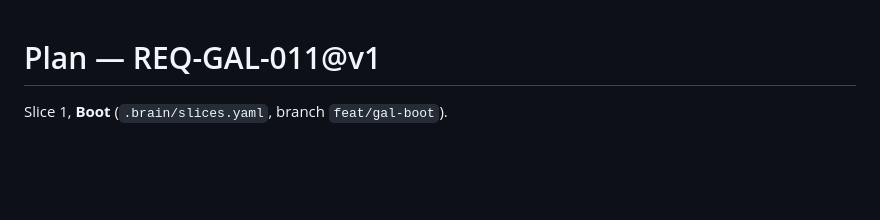
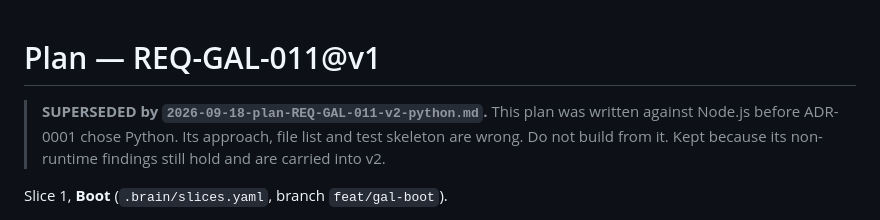
Before and after one commit to itmagnetptyltd/MyGallery, a Markdown page: .brain/sessions/2026-09-18-plan-REQ-GAL-011.md, the part around the change. Drawn GitHub-style; blank space fills up the shorter version.

```diff
--- a/.brain/sessions/2026-09-18-plan-REQ-GAL-011.md
+++ b/.brain/sessions/2026-09-18-plan-REQ-GAL-011.md
@@ -1,4 +1,9 @@
 # Plan — REQ-GAL-011@v1
+
+> **SUPERSEDED by `2026-09-18-plan-REQ-GAL-011-v2-python.md`.**
+> This plan was written against Node.js before ADR-0001 chose Python.
+> Its approach, file list and test skeleton are wrong. Do not build from it.
+> Kept because its non-runtime findings still hold and are carried into v2.
 
 Slice 1, **Boot** (`.brain/slices.yaml`, branch `feat/gal-boot`).
 
```
Also changed, not shown: .brain/sessions/2026-09-18-plan-REQ-GAL-011-v2-python.md (added, +222 -0 lines).
